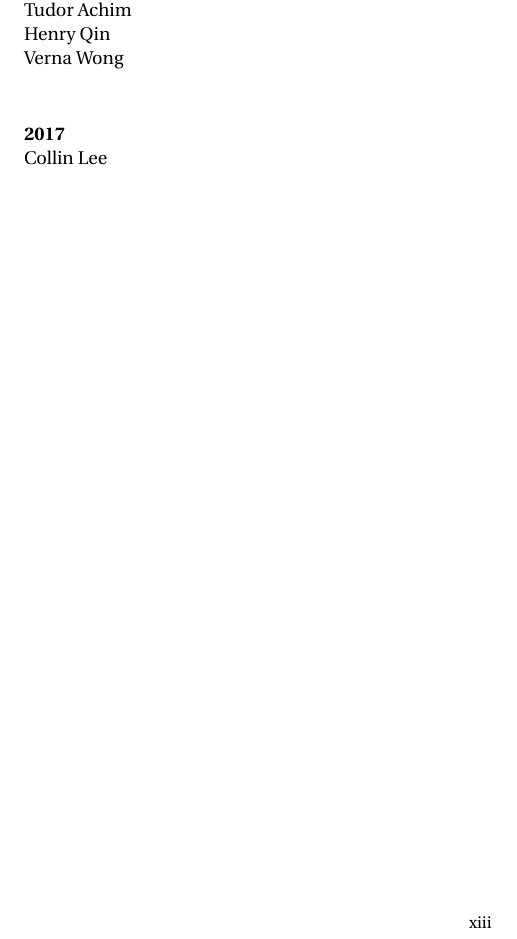
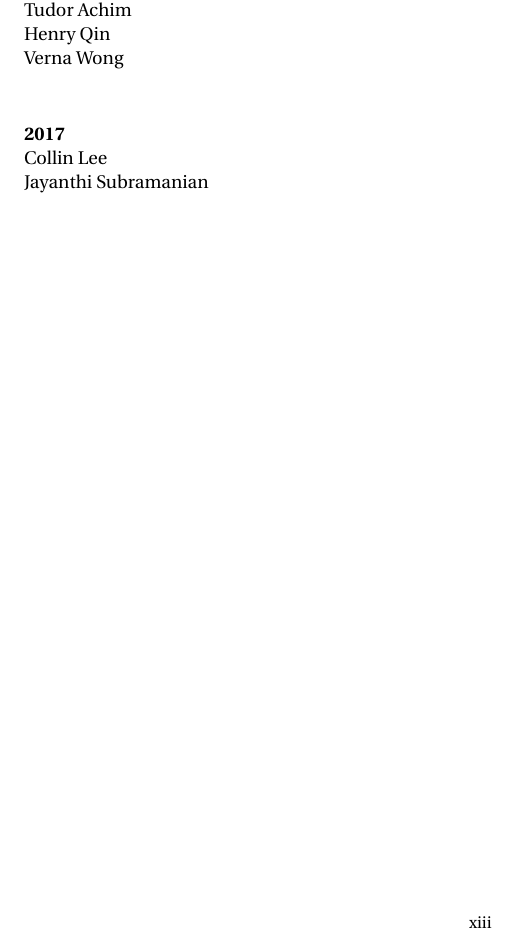
Before and after one commit to austenmc/theredbook, a LaTeX thesis (2017/theredbook.tex): part of page 13 of 52, cut so that both start at the same text. Compiled offline with pdfLaTeX.

Commit message:
Add Jayanthi Subramanian to editors list.

```diff
--- a/2017/theredbook.tex
+++ b/2017/theredbook.tex
@@ -206,6 +206,7 @@ Verna Wong\\*
 \vspace{0.2in}\\*
 {\bf 2017}\\*
 Collin Lee\\*
+Jayanthi Subramanian\\*
 {
 \setlength\parskip{0em}
 \tableofcontents
```
